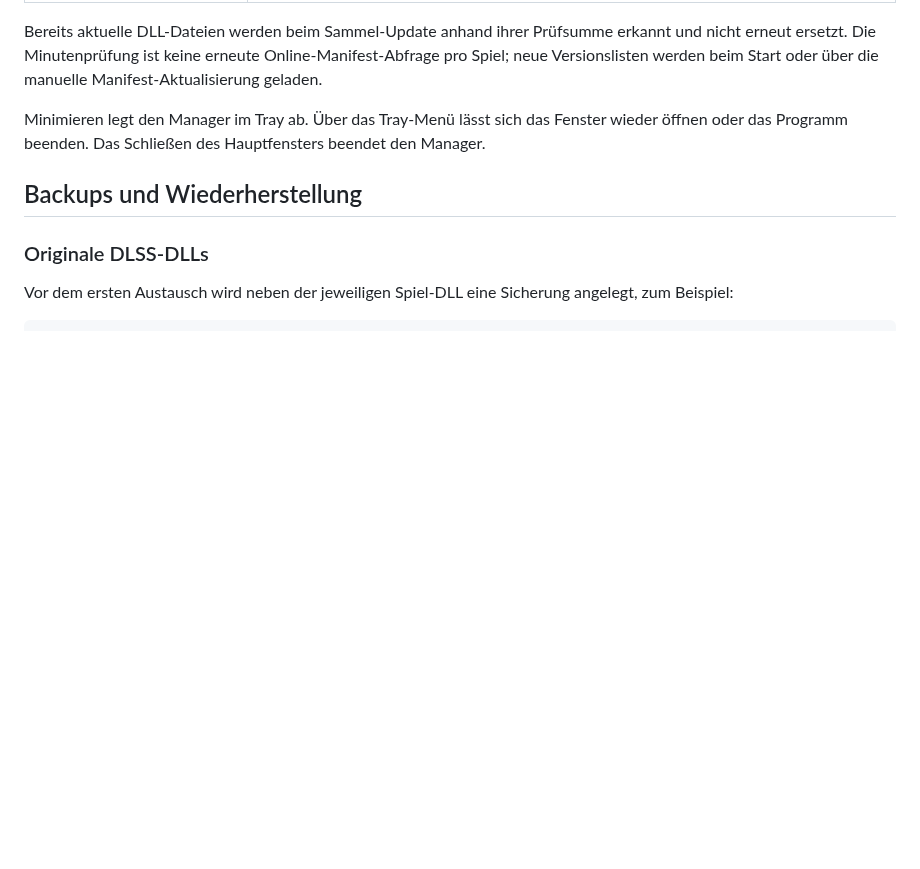
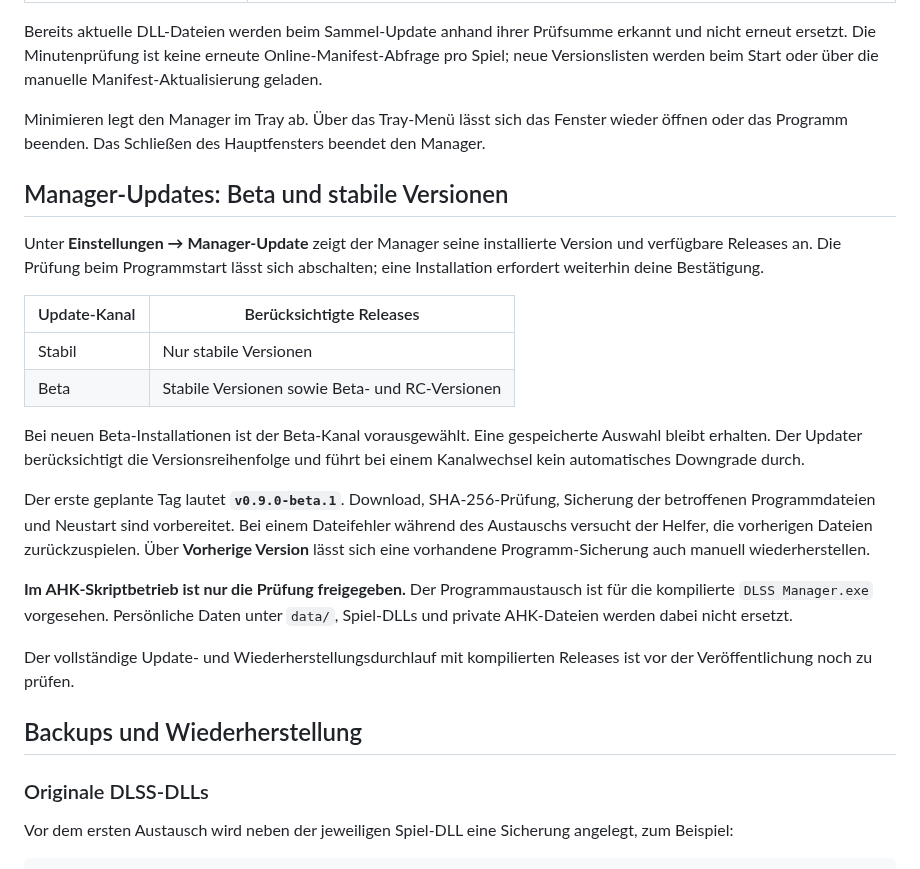
Before and after one commit to MrSchwafel/DLSS-Manager, a Markdown page: README.md, the part around one of its changes. Drawn GitHub-style; blank space fills up the shorter version.

```diff
--- a/README.md
+++ b/README.md
@@ -160,6 +192,23 @@ Bereits aktuelle DLL-Dateien werden beim Sammel-Update anhand ihrer Prüfsumme e
 
 Minimieren legt den Manager im Tray ab. Über das Tray-Menü lässt sich das Fenster wieder öffnen oder das Programm beenden. Das Schließen des Hauptfensters beendet den Manager.
 
+## Manager-Updates: Beta und stabile Versionen
+
+Unter **Einstellungen → Manager-Update** zeigt der Manager seine installierte Version und verfügbare Releases an. Die Prüfung beim Programmstart lässt sich abschalten; eine Installation erfordert weiterhin deine Bestätigung.
+
+| Update-Kanal | Berücksichtigte Releases |
+| --- | --- |
+| Stabil | Nur stabile Versionen |
+| Beta | Stabile Versionen sowie Beta- und RC-Versionen |
+
+Bei neuen Beta-Installationen ist der Beta-Kanal vorausgewählt. Eine gespeicherte Auswahl bleibt erhalten. Der Updater berücksichtigt die Versionsreihenfolge und führt bei einem Kanalwechsel kein automatisches Downgrade durch.
+
+Der erste geplante Tag lautet **`v0.9.0-beta.1`**. Download, SHA-256-Prüfung, Sicherung der betroffenen Programmdateien und Neustart sind vorbereitet. Bei einem Dateifehler während des Austauschs versucht der Helfer, die vorherigen Dateien zurückzuspielen. Über **Vorherige Version** lässt sich eine vorhandene Programm-Sicherung auch manuell wiederherstellen.
+
+**Im AHK-Skriptbetrieb ist nur die Prüfung freigegeben.** Der Programmaustausch ist für die kompilierte `DLSS Manager.exe` vorgesehen. Persönliche Daten unter `data/`, Spiel-DLLs und private AHK-Dateien werden dabei nicht ersetzt.
+
+Der vollständige Update- und Wiederherstellungsdurchlauf mit kompilierten Releases ist vor der Veröffentlichung noch zu prüfen.
+
 ## Backups und Wiederherstellung
 
 ### Originale DLSS-DLLs
```
Also changed, not shown: other parts of README.md (+32 -0 lines), README.en.md (+49 -0 lines), resources/previews/framegen-de.png (added), resources/previews/framegen-en.png (added), resources/previews/library-de.png (added), resources/previews/library-en.png (added), resources/previews/updates-de.png (added), resources/previews/updates-en.png (added).
